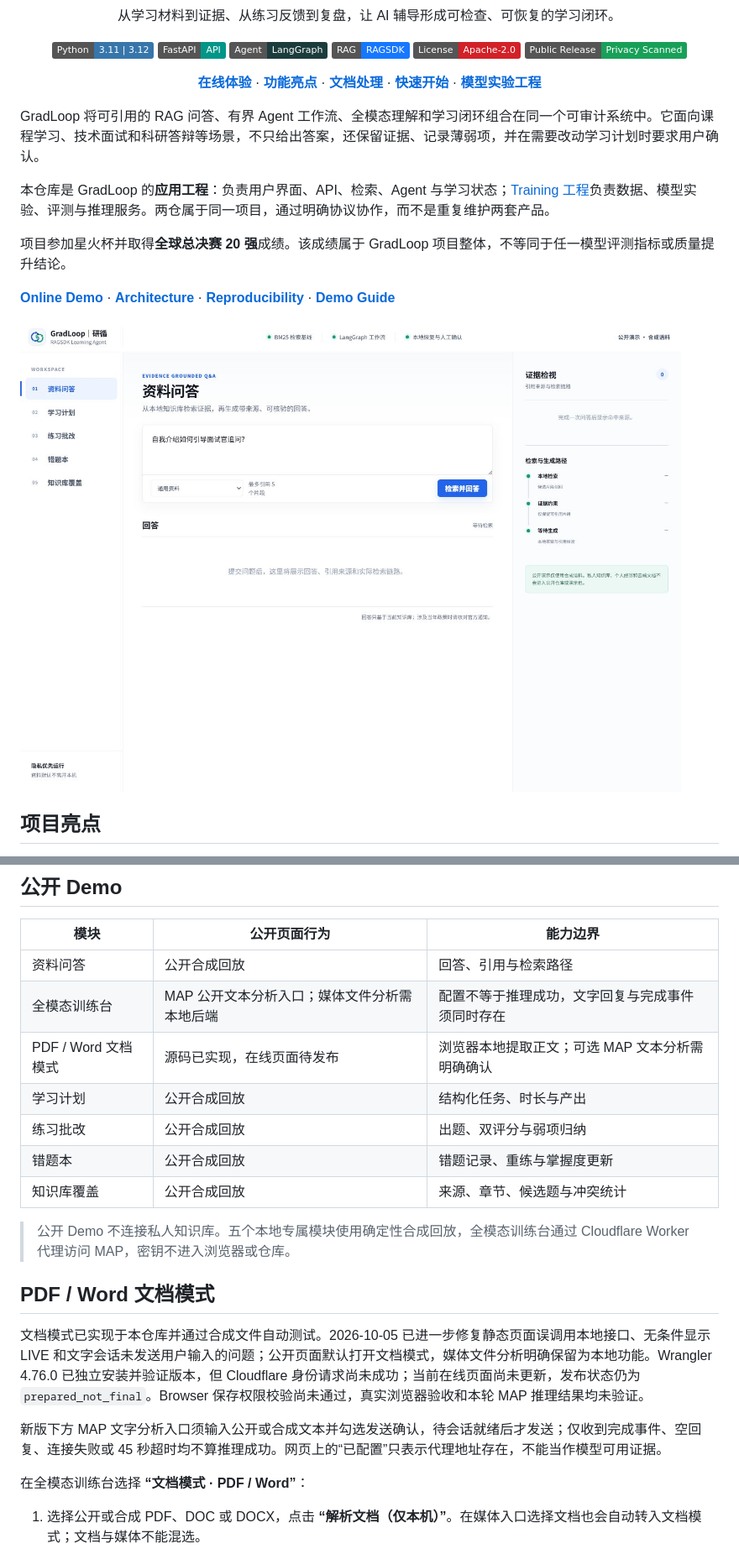
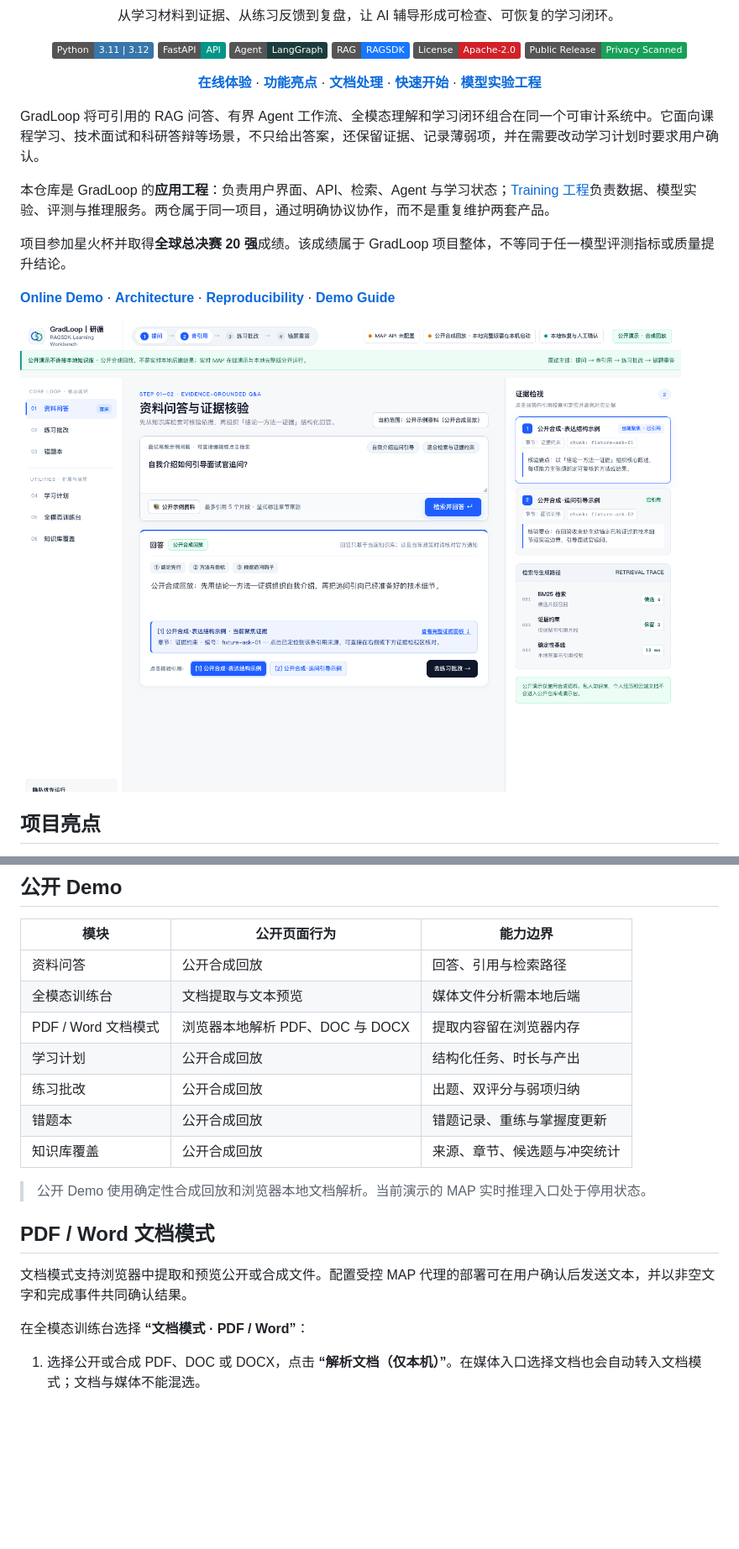
Before and after one commit to Iroha-P/gradloop-ragsdk-omni, a Markdown page: README.md, 2 parts joined by grey strips. Shown at 84% size. Drawn GitHub-style; pictures changed too: docs/assets/demo-public-qa.png; badges without logos; blank space fills up the shorter version.

Commit message:
Release Antigravity GradLoop workbench and public demo

```diff
--- a/README.md
+++ b/README.md
@@ -43,20 +43,18 @@ GradLoop 将可引用的 RAG 问答、有界 Agent 工作流、全模态理解
 | 模块 | 公开页面行为 | 能力边界 |
 | --- | --- | --- |
 | 资料问答 | 公开合成回放 | 回答、引用与检索路径 |
-| 全模态训练台 | MAP 公开文本分析入口；媒体文件分析需本地后端 | 配置不等于推理成功，文字回复与完成事件须同时存在 |
-| PDF / Word 文档模式 | 源码已实现，在线页面待发布 | 浏览器本地提取正文；可选 MAP 文本分析需明确确认 |
+| 全模态训练台 | 文档提取与文本预览 | 媒体文件分析需本地后端 |
+| PDF / Word 文档模式 | 浏览器本地解析 PDF、DOC 与 DOCX | 提取内容留在浏览器内存 |
 | 学习计划 | 公开合成回放 | 结构化任务、时长与产出 |
 | 练习批改 | 公开合成回放 | 出题、双评分与弱项归纳 |
 | 错题本 | 公开合成回放 | 错题记录、重练与掌握度更新 |
 | 知识库覆盖 | 公开合成回放 | 来源、章节、候选题与冲突统计 |
 
-> 公开 Demo 不连接私人知识库。五个本地专属模块使用确定性合成回放，全模态训练台通过 Cloudflare Worker 代理访问 MAP，密钥不进入浏览器或仓库。
+> 公开 Demo 使用确定性合成回放和浏览器本地文档解析。当前演示的 MAP 实时推理入口处于停用状态。
 
 ## PDF / Word 文档模式
 
-文档模式已实现于本仓库并通过合成文件自动测试。2026-10-05 已进一步修复静态页面误调用本地接口、无条件显示 LIVE 和文字会话未发送用户输入的问题；公开页面默认打开文档模式，媒体文件分析明确保留为本地功能。Wrangler 4.76.0 已独立安装并验证版本，但 Cloudflare 身份请求尚未成功；当前在线页面尚未更新，发布状态仍为 `prepared_not_final`。Browser 保存权限校验尚未通过，真实浏览器验收和本轮 MAP 推理结果均未验证。
-
-新版下方 MAP 文字分析入口须输入公开或合成文本并勾选发送确认，待会话就绪后才发送；仅收到完成事件、空回复、连接失败或 45 秒超时均不算推理成功。网页上的“已配置”只表示代理地址存在，不能当作模型可用证据。
+文档模式支持浏览器中提取和预览公开或合成文件。配置受控 MAP 代理的部署可在用户确认后发送文本，并以非空文字和完成事件共同确认结果。
 
 在全模态训练台选择 **“文档模式 · PDF / Word”**：
 
```
Also changed, not shown: other parts of README.md (+2 -2 lines), docs/PROJECT-PLAN.md (added, +11 -0 lines), 3 other files.
